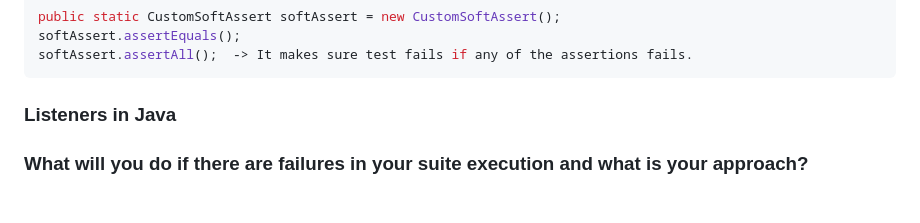
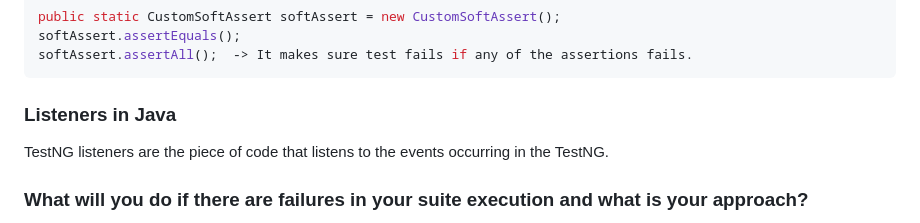
Before and after one commit to aditya2001/selenium-java-cucumber-jenkins, a Markdown page: README.md, the part around the change. Rendered like a GitHub page.

````diff
--- a/README.md
+++ b/README.md
@@ -267,6 +267,7 @@ softAssert.assertAll();  -> It makes sure test fails if any of the assertions fa
 ```
 
 ### Listeners in Java
+TestNG listeners are the piece of code that listens to the events occurring in the TestNG.
 
 ### What will you do if there are failures in your suite execution and what is your approach?
 While executing the automation scripts, test cases may fail for several reasons. To optimize our next runs, we need to re-run only failed test cases. How to execute failed Test cases? What is the best approach? In TestNg class, we can easily re-run the test cases using two methods as explained below:
````
